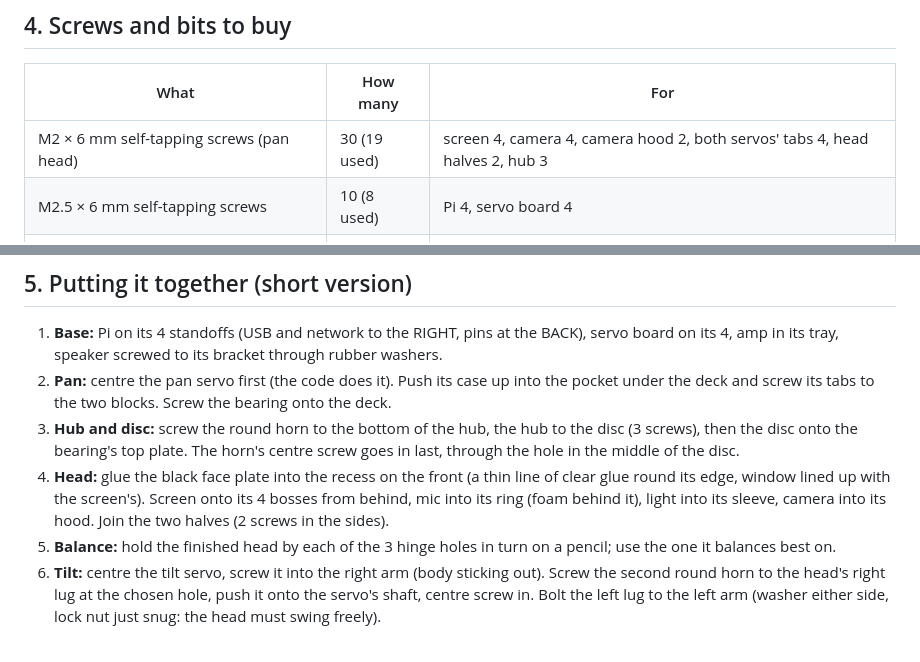
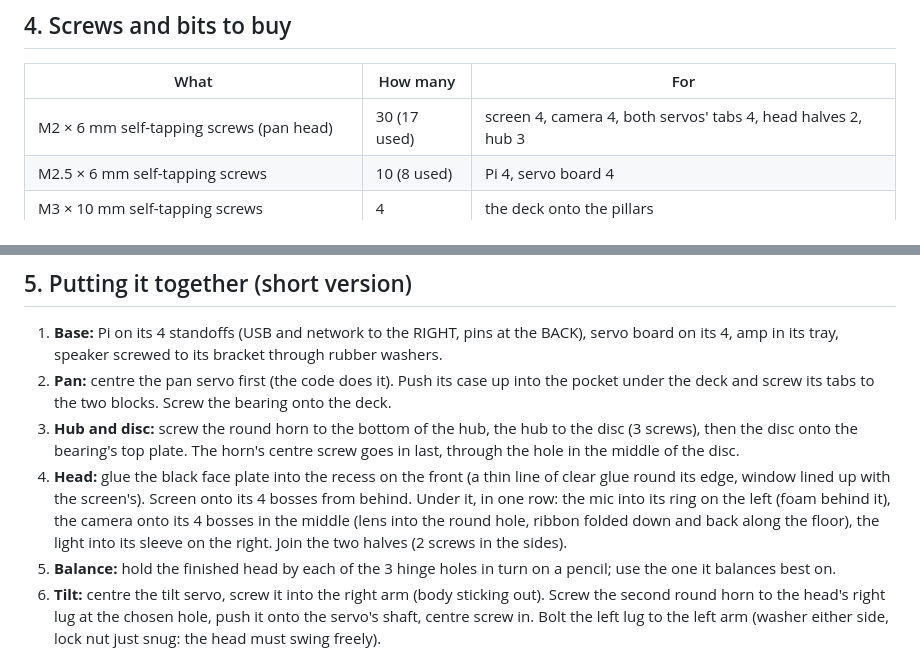
Before and after one commit to thatlukeguy1/robotFriend, a Markdown page: docs/print/PRINTING.md, 2 parts joined by grey strips. Rendered like a GitHub page.

```diff
--- a/docs/print/PRINTING.md
+++ b/docs/print/PRINTING.md
@@ -62,7 +62,7 @@ neck, which keeps the brass look. Any colours work: the files don't care.
 
 | What | How many | For |
 |---|---|---|
-| M2 × 6 mm self-tapping screws (pan head) | 30 (19 used) | screen 4, camera 4, camera hood 2, both servos' tabs 4, head halves 2, hub 3 |
+| M2 × 6 mm self-tapping screws (pan head) | 30 (17 used) | screen 4, camera 4, both servos' tabs 4, head halves 2, hub 3 |
 | M2.5 × 6 mm self-tapping screws | 10 (8 used) | Pi 4, servo board 4 |
 | M3 × 10 mm self-tapping screws | 4 | the deck onto the pillars |
 | M3 × 16 mm bolt, M3 nylon lock nut, 2 washers | 1 set | the head's hinge |
@@ -81,8 +81,10 @@ The servo horns' own little screws hold the horns to the hub and to the head.
    (3 screws), then the disc onto the bearing's top plate. The horn's centre screw goes in
    last, through the hole in the middle of the disc.
 4. **Head:** glue the black face plate into the recess on the front (a thin line of clear
-   glue round its edge, window lined up with the screen's). Screen onto its 4 bosses from behind, mic into its ring (foam behind it), light
-   into its sleeve, camera into its hood. Join the two halves (2 screws in the sides).
+   glue round its edge, window lined up with the screen's). Screen onto its 4 bosses from behind. Under it, in one row: the mic into its
+   ring on the left (foam behind it), the camera onto its 4 bosses in the middle (lens into the
+   round hole, ribbon folded down and back along the floor), the light into its sleeve on the
+   right. Join the two halves (2 screws in the sides).
 5. **Balance:** hold the finished head by each of the 3 hinge holes in turn on a pencil; use
    the one it balances best on.
 6. **Tilt:** centre the tilt servo, screw it into the right arm (body sticking out). Screw the
```
Also changed, not shown: other parts of docs/print/PRINTING.md (+6 -6 lines), LEARN.md (+4 -1 lines), docs/print/render-exploded.png, docs/print/render-front.png, docs/print/render-hero.png, docs/print/render-side.png, 10 other files.
